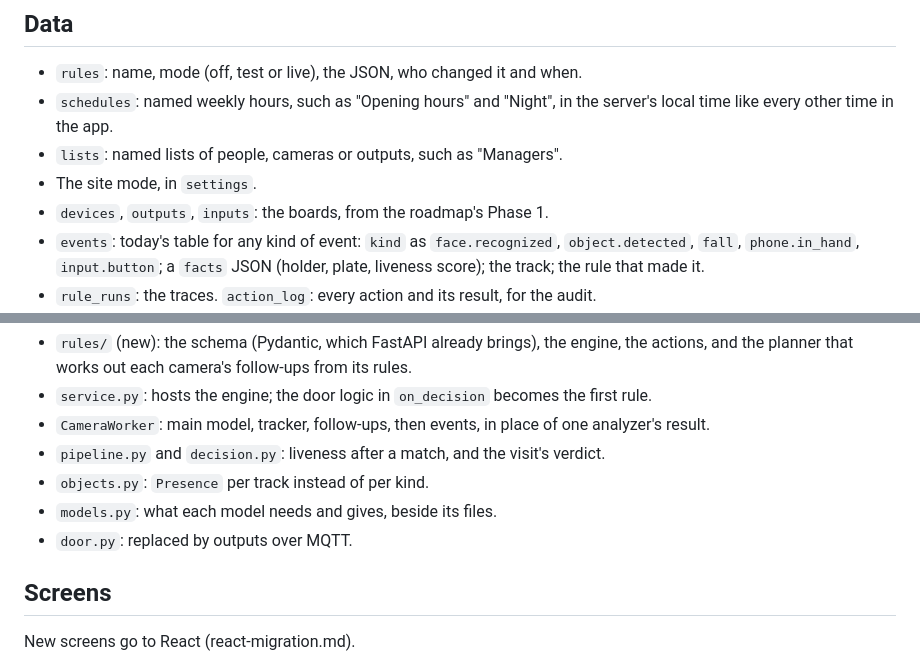
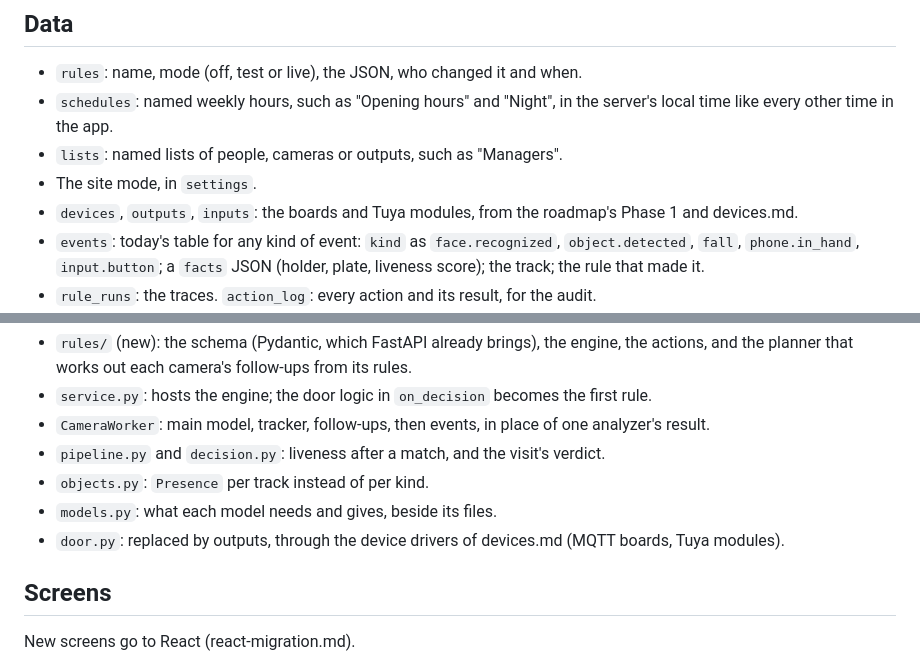
Before and after one commit to fmassucci/live-tracker, a Markdown page: .claude/todo/rules.md, 2 parts joined by grey strips. Rendered like a GitHub page.

```diff
--- a/.claude/todo/rules.md
+++ b/.claude/todo/rules.md
@@ -241,7 +241,7 @@ with their track. At the fall, the event carries that name; without one, one mor
   other time in the app.
 - `lists`: named lists of people, cameras or outputs, such as "Managers".
 - The site mode, in `settings`.
-- `devices`, `outputs`, `inputs`: the boards, from the roadmap's Phase 1.
+- `devices`, `outputs`, `inputs`: the boards and Tuya modules, from the roadmap's Phase 1 and devices.md.
 - `events`: today's table for any kind of event: `kind` as `face.recognized`, `object.detected`, `fall`,
   `phone.in_hand`, `input.button`; a `facts` JSON (holder, plate, liveness score); the track; the rule that made it.
 - `rule_runs`: the traces. `action_log`: every action and its result, for the audit.
@@ -258,7 +258,7 @@ The rules engine runs inside the recognition service, beside the cameras, so a d
 - `pipeline.py` and `decision.py`: liveness after a match, and the visit's verdict.
 - `objects.py`: `Presence` per track instead of per kind.
 - `models.py`: what each model needs and gives, beside its files.
-- `door.py`: replaced by outputs over MQTT.
+- `door.py`: replaced by outputs, through the device drivers of devices.md (MQTT boards, Tuya modules).
 
 ## Screens
 
```
Also changed, not shown: .claude/TODO.md (+16 -6 lines), .claude/todo/devices.md (added, +153 -0 lines).
